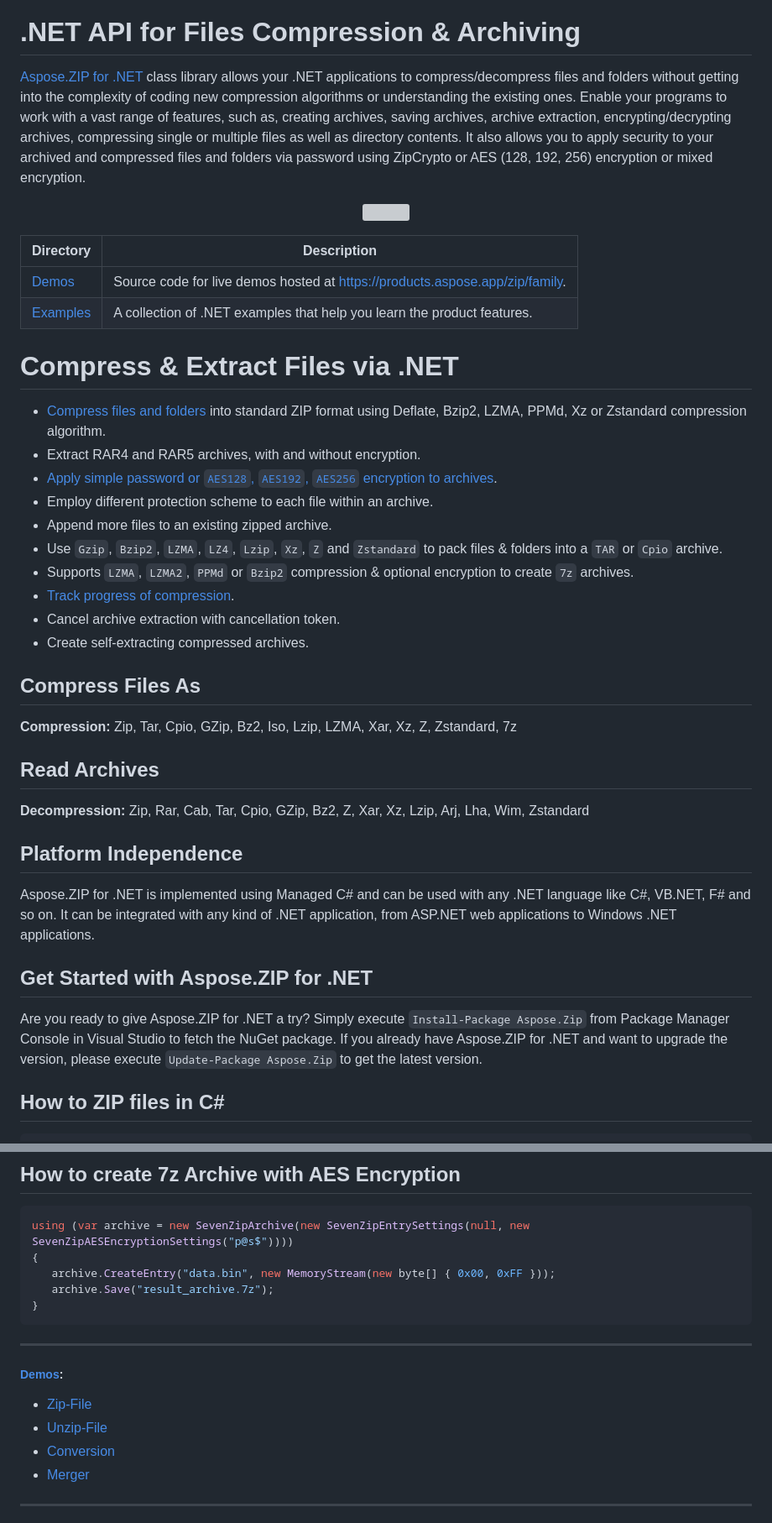
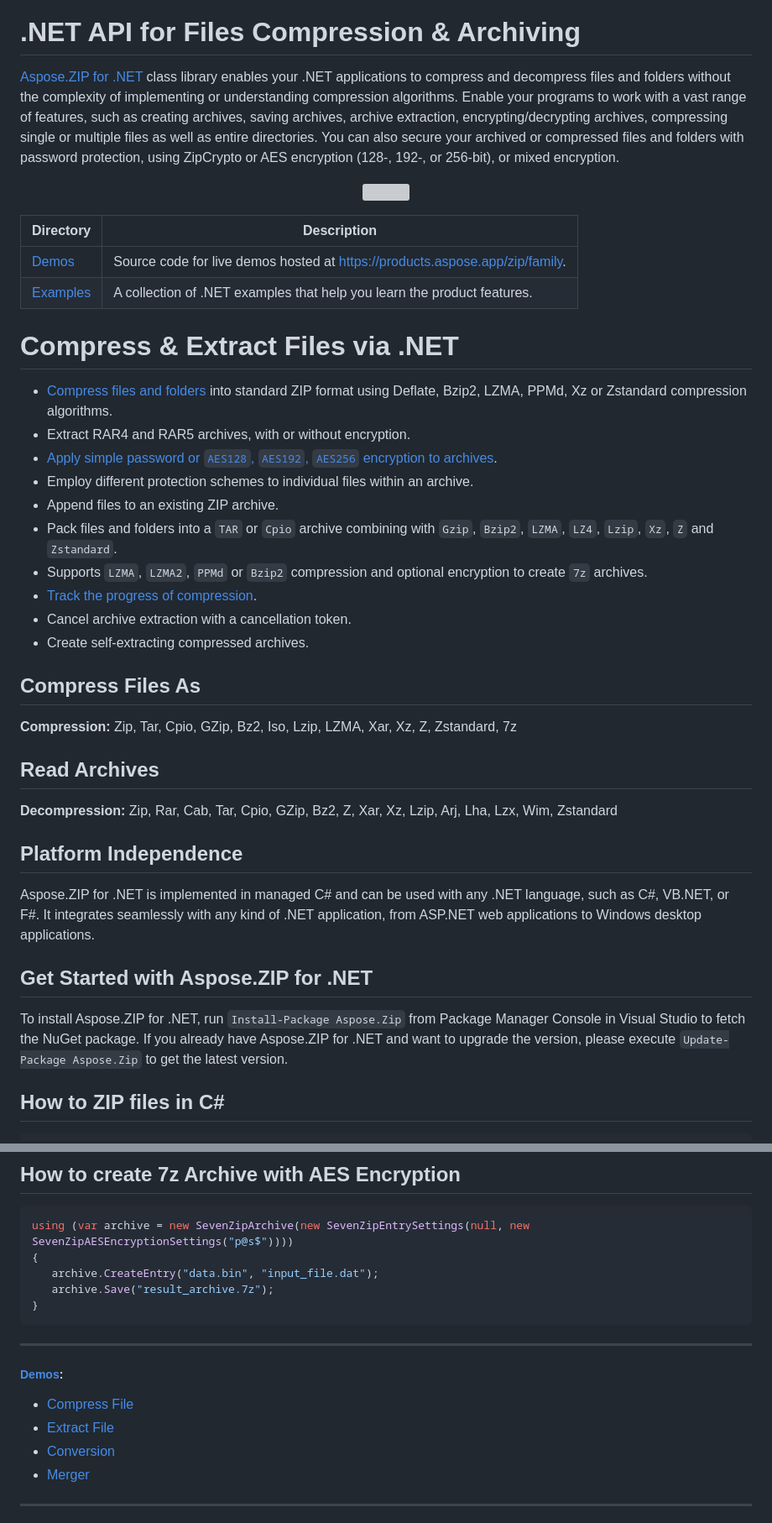
Before and after one commit to aspose-zip/Aspose.ZIP-for-.NET, a Markdown page: README.md, 2 parts joined by grey strips. Shown at 84% size. GitHub-like rendering; grey boxes are pictures that could not be loaded.

Commit message:
Correct grammar and wording in readme, mention new formats there.

````diff
--- a/README.md
+++ b/README.md
@@ -2,7 +2,7 @@
 
 # .NET API for Files Compression & Archiving
 
-[Aspose.ZIP for .NET](https://products.aspose.com/zip/net) class library allows your .NET applications to compress/decompress files and folders without getting into the complexity of coding new compression algorithms or understanding the existing ones. Enable your programs to work with a vast range of features, such as, creating archives, saving archives, archive extraction, encrypting/decrypting archives, compressing single or multiple files as well as directory contents. It also allows you to apply security to your archived and compressed files and folders via password using ZipCrypto or AES (128, 192, 256) encryption or mixed encryption.
+[Aspose.ZIP for .NET](https://products.aspose.com/zip/net) class library enables your .NET applications to compress and decompress files and folders without the complexity of implementing or understanding compression algorithms. Enable your programs to work with a vast range of features, such as creating archives, saving archives, archive extraction, encrypting/decrypting archives, compressing single or multiple files as well as entire directories. You can also secure your archived or compressed files and folders with password protection, using ZipCrypto or AES encryption (128-, 192-, or 256-bit), or mixed encryption.
 
 <p align="center">
 <a title="Download complete Aspose.ZIP for .NET source code" href="https://github.com/aspose-zip/Aspose.Zip-for-.NET/archive/master.zip">
@@ -17,15 +17,15 @@ Directory | Description
 
 # Compress & Extract Files via .NET
 
-- [Compress files and folders]((https://docs.aspose.com/zip/net/compressing-and-decompressing-files/)) into standard ZIP format using Deflate, Bzip2, LZMA, PPMd, Xz or Zstandard compression algorithm.
-- Extract RAR4 and RAR5 archives, with and without encryption.
+- [Compress files and folders]((https://docs.aspose.com/zip/net/compressing-and-decompressing-files/)) into standard ZIP format using Deflate, Bzip2, LZMA, PPMd, Xz or Zstandard compression algorithms.
+- Extract RAR4 and RAR5 archives, with or without encryption.
 - [Apply simple password or `AES128`, `AES192`, `AES256` encryption to archives](https://docs.aspose.com/zip/net/password-protecting-archives/).
-- Employ different protection scheme to each file within an archive.
-- Append more files to an existing zipped archive.
-- Use `Gzip`, `Bzip2`, `LZMA`, `LZ4`, `Lzip`, `Xz`, `Z` and `Zstandard` to pack files & folders into a `TAR` or `Cpio` archive.
-- Supports `LZMA`, `LZMA2`, `PPMd` or `Bzip2`  compression & optional encryption to create `7z` archives.
-- [Track progress of compression](https://docs.aspose.com/zip/net/reporting-compression-progress/).
-- Cancel archive extraction with cancellation token.
+- Employ different protection schemes to individual files within an archive.
+- Append files to an existing ZIP archive.
+- Pack files and folders into a `TAR` or `Cpio` archive combining with `Gzip`, `Bzip2`, `LZMA`, `LZ4`, `Lzip`, `Xz`, `Z` and `Zstandard`.
+- Supports `LZMA`, `LZMA2`, `PPMd` or `Bzip2`  compression and optional encryption to create `7z` archives.
+- [Track the progress of compression](https://docs.aspose.com/zip/net/reporting-compression-progress/).
+- Cancel archive extraction with a cancellation token.
 - Create self-extracting compressed archives.
 
 ## Compress Files As
@@ -34,15 +34,15 @@ Directory | Description
 
 ## Read Archives
 
-**Decompression:** Zip, Rar, Cab, Tar, Cpio, GZip, Bz2, Z, Xar, Xz, Lzip, Arj, Lha, Wim, Zstandard
+**Decompression:** Zip, Rar, Cab, Tar, Cpio, GZip, Bz2, Z, Xar, Xz, Lzip, Arj, Lha, Lzx, Wim, Zstandard
 
 ## Platform Independence
 
-Aspose.ZIP for .NET is implemented using Managed C# and can be used with any .NET language like C#, VB.NET, F# and so on. It can be integrated with any kind of .NET application, from ASP.NET web applications to Windows .NET applications.
+Aspose.ZIP for .NET is implemented in managed C# and can be used with any .NET language, such as C#, VB.NET, or F#. It integrates seamlessly with any kind of .NET application, from ASP.NET web applications to Windows desktop applications.
 
 ## Get Started with Aspose.ZIP for .NET
 
-Are you ready to give Aspose.ZIP for .NET a try? Simply execute `Install-Package Aspose.Zip` from Package Manager Console in Visual Studio to fetch the NuGet package. If you already have Aspose.ZIP for .NET and want to upgrade the version, please execute `Update-Package Aspose.Zip` to get the latest version.
+To install Aspose.ZIP for .NET, run `Install-Package Aspose.Zip` from Package Manager Console in Visual Studio to fetch the NuGet package. If you already have Aspose.ZIP for .NET and want to upgrade the version, please execute `Update-Package Aspose.Zip` to get the latest version.
 
 ## How to ZIP files in C#
 
@@ -68,14 +68,14 @@ using (var archive = new Archive("input_archive.zip"))
 ```csharp
 using (var archive = new SevenZipArchive(new SevenZipEntrySettings(null, new SevenZipAESEncryptionSettings("p@s$"))))
 {
-   archive.CreateEntry("data.bin", new MemoryStream(new byte[] { 0x00, 0xFF }));
+   archive.CreateEntry("data.bin", "input_file.dat");
    archive.Save("result_archive.7z");
 }
 ```
 ------------
 ##### [Demos](https://products.aspose.app/zip/family):
-- [Zip-File](https://products.aspose.app/zip/compression)
-- [Unzip-File](https://products.aspose.app/zip/extract)
+- [Compress File](https://products.aspose.app/zip/compression)
+- [Extract File](https://products.aspose.app/zip/extract)
 - [Conversion](https://products.aspose.app/zip/conversion)
 - [Merger](https://products.aspose.app/zip/merger)
 ------------
````
